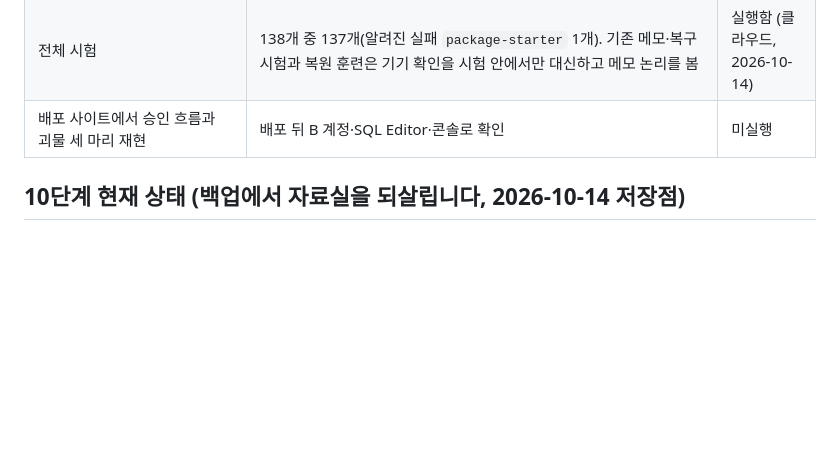
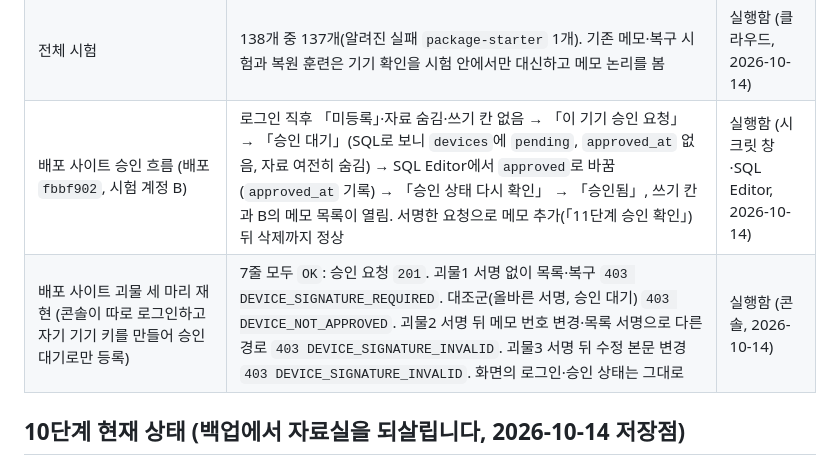
Before and after one commit to SCA-cloudy/choi-bujang-secret-vault, a Markdown page: README.md, the part around the change. Drawn GitHub-style; blank space fills up the shorter version.

Commit message:
README: 11단계 제작 2 배포 사이트 승인 흐름·괴물 세 마리 재현 결과 기록
Co-Authored-By: Claude Opus 5.5 <noreply@anthropic.com>
Claude-Session: https://claude.ai/code/session_0162HgdQ2t1ZB5MwVz9aUnBq

```diff
--- a/README.md
+++ b/README.md
@@ -61,7 +61,8 @@
 | 화면 시험 `test/app-shell.test.mjs` (5개) | 브라우저 저장소 쓰기 없음, 꺼낼 수 없는 키, 서버와 같은 서명 글자열·헤더, 승인 전 자료 요청 없음, 승인 버튼 없음 | 실행함 (클라우드, 2026-10-14) |
 | 브라우저(Chromium) + 실제 서버 코드(메모리 저장소)로 끝까지 | 로그인 → 「미등록」·자료 숨김 → 승인 요청 → 「승인 대기」(서버 표 `pending`, 개인키 없음) → 서버 쪽 승인 → 「승인됨」·목록 열림 → 서명한 요청으로 메모 추가. 브라우저 저장소 0, 새로고침하면 로그아웃, 페이지 오류 0 | 실행함 (클라우드, 2026-10-14) |
 | 전체 시험 | 138개 중 137개(알려진 실패 `package-starter` 1개). 기존 메모·복구 시험과 복원 훈련은 기기 확인을 시험 안에서만 대신하고 메모 논리를 봄 | 실행함 (클라우드, 2026-10-14) |
-| 배포 사이트에서 승인 흐름과 괴물 세 마리 재현 | 배포 뒤 B 계정·SQL Editor·콘솔로 확인 | 미실행 |
+| 배포 사이트 승인 흐름 (배포 `fbbf902`, 시험 계정 B) | 로그인 직후 「미등록」·자료 숨김·쓰기 칸 없음 → 「이 기기 승인 요청」 → 「승인 대기」(SQL로 보니 `devices`에 `pending`, `approved_at` 없음, 자료 여전히 숨김) → SQL Editor에서 `approved`로 바꿈(`approved_at` 기록) → 「승인 상태 다시 확인」 → 「승인됨」, 쓰기 칸과 B의 메모 목록이 열림. 서명한 요청으로 메모 추가(「11단계 승인 확인」) 뒤 삭제까지 정상 | 실행함 (시크릿 창·SQL Editor, 2026-10-14) |
+| 배포 사이트 괴물 세 마리 재현 (콘솔이 따로 로그인하고 자기 기기 키를 만들어 승인 대기로만 등록) | 7줄 모두 `OK`: 승인 요청 `201`. 괴물1 서명 없이 목록·복구 `403 DEVICE_SIGNATURE_REQUIRED`. 대조군(올바른 서명, 승인 대기) `403 DEVICE_NOT_APPROVED`. 괴물2 서명 뒤 메모 번호 변경·목록 서명으로 다른 경로 `403 DEVICE_SIGNATURE_INVALID`. 괴물3 서명 뒤 수정 본문 변경 `403 DEVICE_SIGNATURE_INVALID`. 화면의 로그인·승인 상태는 그대로 | 실행함 (콘솔, 2026-10-14) |
 
 ## 10단계 현재 상태 (백업에서 자료실을 되살립니다, 2026-10-14 저장점)
 
```
